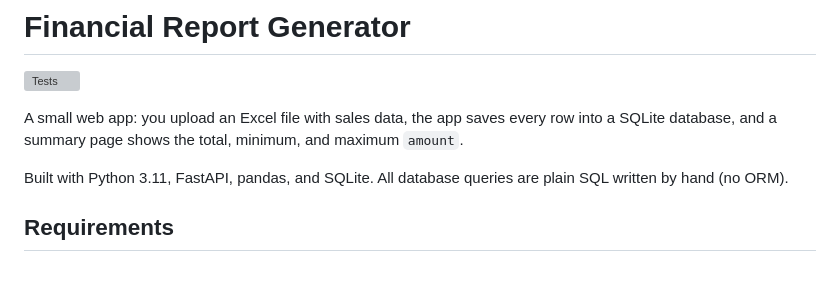
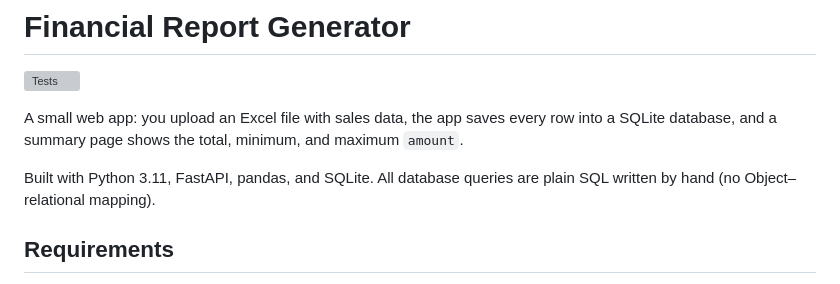
Before and after one commit to MiroslavKocian/financial-report-generator, a Markdown page: README.md, the part around the change. GitHub-like rendering; grey boxes are pictures that could not be loaded.

Commit message:
Spell out ORM in the README tech stack line.

```diff
--- a/README.md
+++ b/README.md
@@ -4,7 +4,7 @@
 
 A small web app: you upload an Excel file with sales data, the app saves every row into a SQLite database, and a summary page shows the total, minimum, and maximum `amount`.
 
-Built with Python 3.11, FastAPI, pandas, and SQLite. All database queries are plain SQL written by hand (no ORM).
+Built with Python 3.11, FastAPI, pandas, and SQLite. All database queries are plain SQL written by hand (no Object–relational mapping).
 
 ## Requirements
 
```
